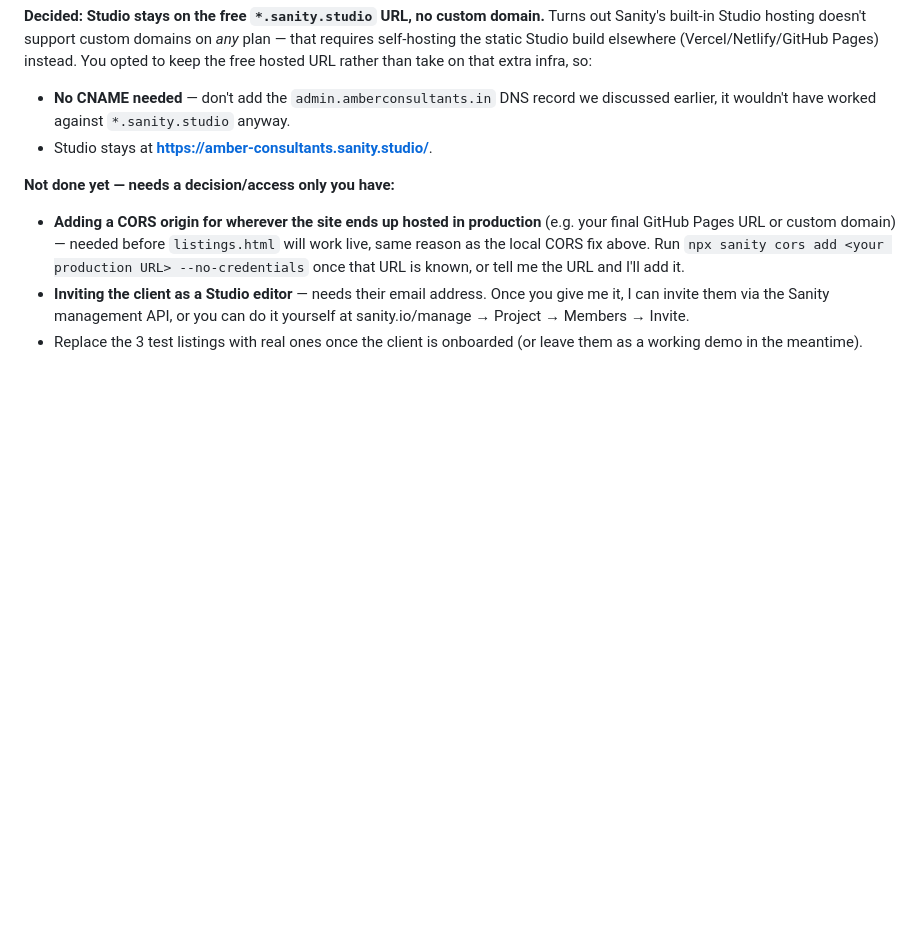
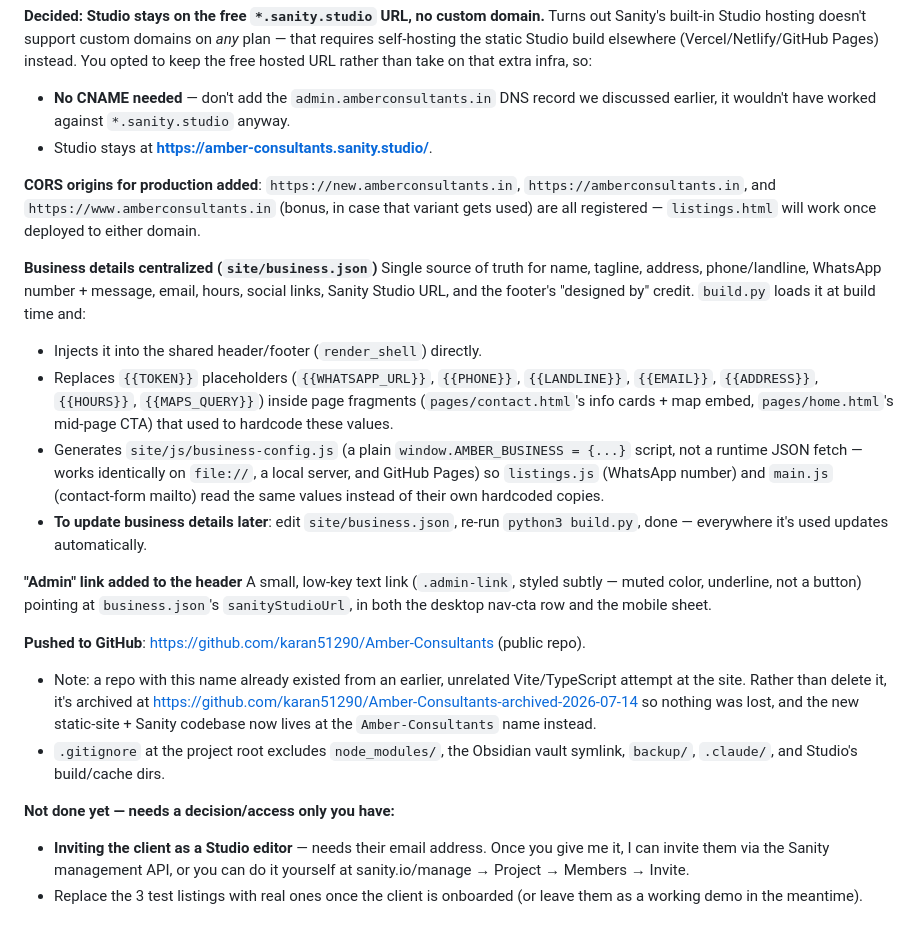
Before and after one commit to karan51290/Amber-Consultants, a Markdown page: listings-implementation-plan.md, the part around the change. Rendered like a GitHub page; blank space fills up the shorter version.

Commit message:
Document business.json, Admin link, CORS domains, and GitHub repo setup
Co-Authored-By: Claude Sonnet 5 <noreply@anthropic.com>

```diff
--- a/listings-implementation-plan.md
+++ b/listings-implementation-plan.md
@@ -28,8 +28,23 @@ Turns out Sanity's built-in Studio hosting doesn't support custom domains on *an
 - **No CNAME needed** — don't add the `admin.amberconsultants.in` DNS record we discussed earlier, it wouldn't have worked against `*.sanity.studio` anyway.
 - Studio stays at **https://amber-consultants.sanity.studio/**.
 
+**CORS origins for production added**: `https://new.amberconsultants.in`, `https://amberconsultants.in`, and `https://www.amberconsultants.in` (bonus, in case that variant gets used) are all registered — `listings.html` will work once deployed to either domain.
+
+**Business details centralized (`site/business.json`)**
+Single source of truth for name, tagline, address, phone/landline, WhatsApp number + message, email, hours, social links, Sanity Studio URL, and the footer's "designed by" credit. `build.py` loads it at build time and:
+- Injects it into the shared header/footer (`render_shell`) directly.
+- Replaces `{{TOKEN}}` placeholders (`{{WHATSAPP_URL}}`, `{{PHONE}}`, `{{LANDLINE}}`, `{{EMAIL}}`, `{{ADDRESS}}`, `{{HOURS}}`, `{{MAPS_QUERY}}`) inside page fragments (`pages/contact.html`'s info cards + map embed, `pages/home.html`'s mid-page CTA) that used to hardcode these values.
+- Generates `site/js/business-config.js` (a plain `window.AMBER_BUSINESS = {...}` script, not a runtime JSON fetch — works identically on `file://`, a local server, and GitHub Pages) so `listings.js` (WhatsApp number) and `main.js` (contact-form mailto) read the same values instead of their own hardcoded copies.
+- **To update business details later**: edit `site/business.json`, re-run `python3 build.py`, done — everywhere it's used updates automatically.
+
+**"Admin" link added to the header**
+A small, low-key text link (`.admin-link`, styled subtly — muted color, underline, not a button) pointing at `business.json`'s `sanityStudioUrl`, in both the desktop nav-cta row and the mobile sheet.
+
+**Pushed to GitHub**: https://github.com/karan51290/Amber-Consultants (public repo).
+- Note: a repo with this name already existed from an earlier, unrelated Vite/TypeScript attempt at the site. Rather than delete it, it's archived at https://github.com/karan51290/Amber-Consultants-archived-2026-07-14 so nothing was lost, and the new static-site + Sanity codebase now lives at the `Amber-Consultants` name instead.
+- `.gitignore` at the project root excludes `node_modules/`, the Obsidian vault symlink, `backup/`, `.claude/`, and Studio's build/cache dirs.
+
 **Not done yet — needs a decision/access only you have:**
-- **Adding a CORS origin for wherever the site ends up hosted in production** (e.g. your final GitHub Pages URL or custom domain) — needed before `listings.html` will work live, same reason as the local CORS fix above. Run `npx sanity cors add <your production URL> --no-credentials` once that URL is known, or tell me the URL and I'll add it.
 - **Inviting the client as a Studio editor** — needs their email address. Once you give me it, I can invite them via the Sanity management API, or you can do it yourself at sanity.io/manage → Project → Members → Invite.
 - Replace the 3 test listings with real ones once the client is onboarded (or leave them as a working demo in the meantime).
 
```
